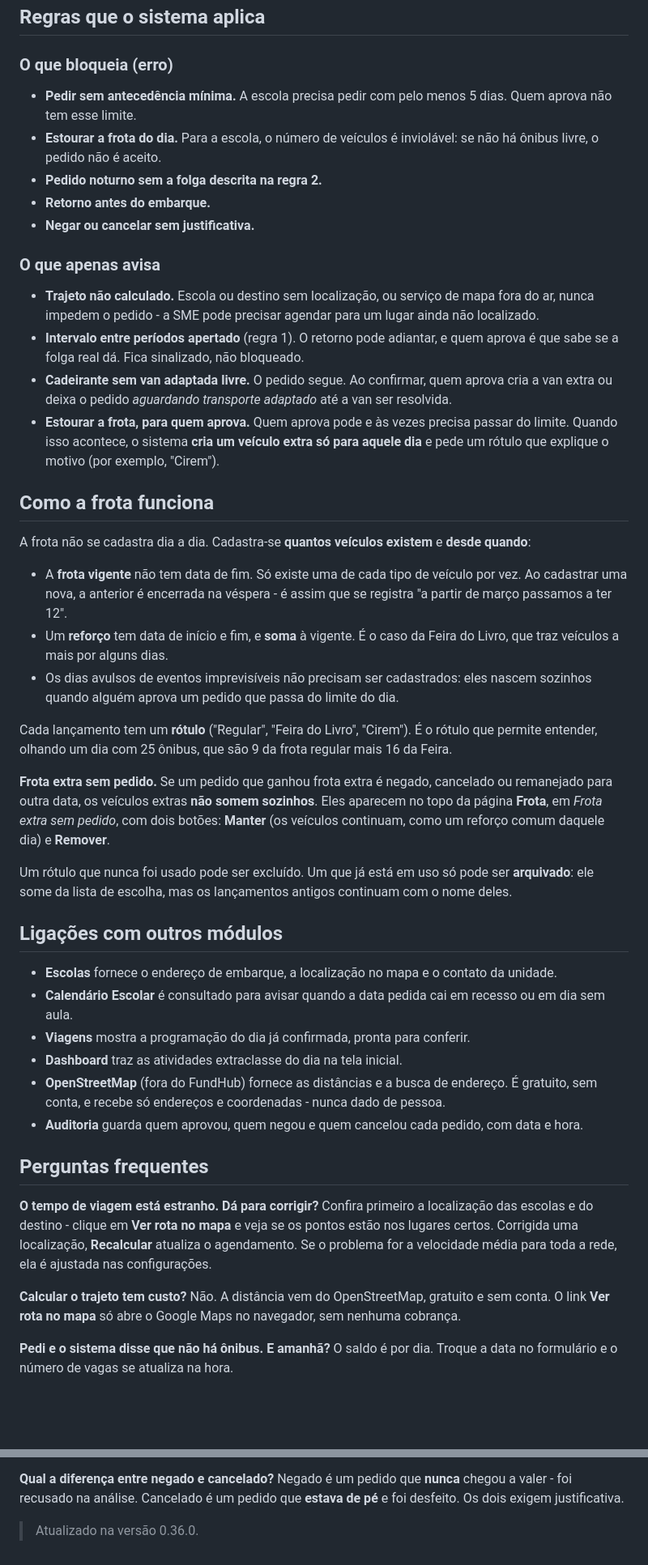
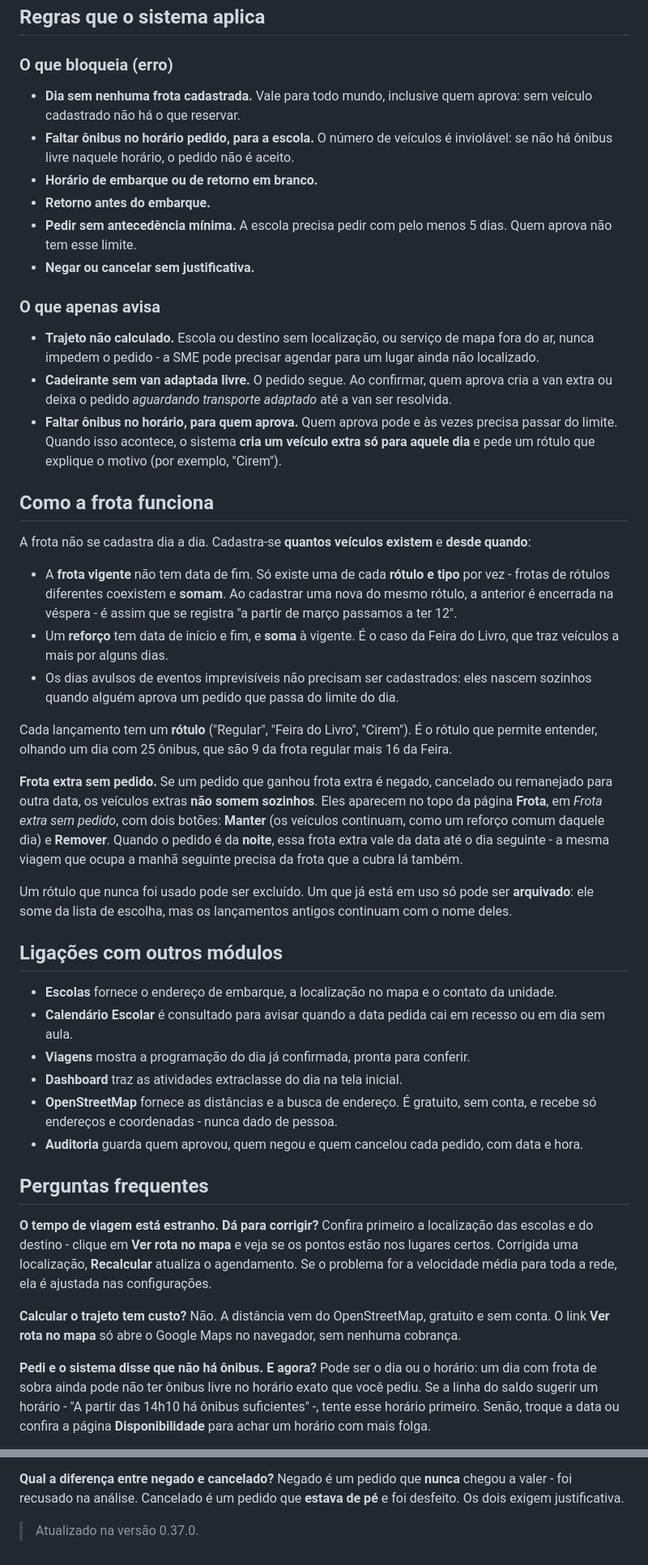
Before and after one commit to andregvg/fundhub, a Markdown page: docs/modulos/sate.md, 2 parts joined by grey strips. Shown at 81% size. Drawn GitHub-style; blank space fills up the shorter version.

Commit message:
docs(sate): tutorial neutro, frota, disponibilidade e a regra por horario
Co-Authored-By: Claude Sonnet 5 <noreply@anthropic.com>

```diff
--- a/docs/modulos/sate.md
+++ b/docs/modulos/sate.md
@@ -317,12 +369,14 @@ pedido segue normalmente.
 
 ### O que bloqueia (erro)
 
+- **Dia sem nenhuma frota cadastrada.** Vale para todo mundo, inclusive quem
+  aprova: sem veículo cadastrado não há o que reservar.
+- **Faltar ônibus no horário pedido, para a escola.** O número de veículos é
+  inviolável: se não há ônibus livre naquele horário, o pedido não é aceito.
+- **Horário de embarque ou de retorno em branco.**
+- **Retorno antes do embarque.**
 - **Pedir sem antecedência mínima.** A escola precisa pedir com pelo menos
   5 dias. Quem aprova não tem esse limite.
-- **Estourar a frota do dia.** Para a escola, o número de veículos é
-  inviolável: se não há ônibus livre, o pedido não é aceito.
-- **Pedido noturno sem a folga descrita na regra 2.**
-- **Retorno antes do embarque.**
 - **Negar ou cancelar sem justificativa.**
 
 ### O que apenas avisa
@@ -330,24 +384,23 @@ pedido segue normalmente.
 - **Trajeto não calculado.** Escola ou destino sem localização, ou serviço
   de mapa fora do ar, nunca impedem o pedido - a SME pode precisar agendar
   para um lugar ainda não localizado.
-- **Intervalo entre períodos apertado** (regra 1). O retorno pode adiantar, e
-  quem aprova é que sabe se a folga real dá. Fica sinalizado, não bloqueado.
 - **Cadeirante sem van adaptada livre.** O pedido segue. Ao confirmar, quem
   aprova cria a van extra ou deixa o pedido *aguardando transporte adaptado*
   até a van ser resolvida.
-- **Estourar a frota, para quem aprova.** Quem aprova pode e às vezes precisa
-  passar do limite. Quando isso acontece, o sistema **cria um veículo extra
-  só para aquele dia** e pede um rótulo que explique o motivo (por exemplo,
-  "Cirem").
+- **Faltar ônibus no horário, para quem aprova.** Quem aprova pode e às vezes
+  precisa passar do limite. Quando isso acontece, o sistema **cria um veículo
+  extra só para aquele dia** e pede um rótulo que explique o motivo (por
+  exemplo, "Cirem").
 
 ## Como a frota funciona
 
 A frota não se cadastra dia a dia. Cadastra-se **quantos veículos existem** e
 **desde quando**:
 
-- A **frota vigente** não tem data de fim. Só existe uma de cada tipo de
-  veículo por vez. Ao cadastrar uma nova, a anterior é encerrada na véspera -
-  é assim que se registra "a partir de março passamos a ter 12".
+- A **frota vigente** não tem data de fim. Só existe uma de cada **rótulo e
+  tipo** por vez - frotas de rótulos diferentes coexistem e **somam**. Ao
+  cadastrar uma nova do mesmo rótulo, a anterior é encerrada na véspera - é
+  assim que se registra "a partir de março passamos a ter 12".
 - Um **reforço** tem data de início e fim, e **soma** à vigente. É o caso da
   Feira do Livro, que traz veículos a mais por alguns dias.
 - Os dias avulsos de eventos imprevisíveis não precisam ser cadastrados: eles
@@ -361,7 +414,9 @@ regular mais 16 da Feira.
 cancelado ou remanejado para outra data, os veículos extras **não somem
 sozinhos**. Eles aparecem no topo da página **Frota**, em *Frota extra sem
 pedido*, com dois botões: **Manter** (os veículos continuam, como um reforço
-comum daquele dia) e **Remover**.
+comum daquele dia) e **Remover**. Quando o pedido é da **noite**, essa frota
+extra vale da data até o dia seguinte - a mesma viagem que ocupa a manhã
+seguinte precisa da frota que a cubra lá também.
 
 Um rótulo que nunca foi usado pode ser excluído. Um que já está em uso só pode
 ser **arquivado**: ele some da lista de escolha, mas os lançamentos antigos
@@ -375,9 +430,8 @@ continuam com o nome deles.
   recesso ou em dia sem aula.
 - **Viagens** mostra a programação do dia já confirmada, pronta para conferir.
 - **Dashboard** traz as atividades extraclasse do dia na tela inicial.
-- **OpenStreetMap** (fora do FundHub) fornece as distâncias e a busca de
-  endereço. É gratuito, sem conta, e recebe só endereços e coordenadas - nunca
-  dado de pessoa.
+- **OpenStreetMap** fornece as distâncias e a busca de endereço. É gratuito,
+  sem conta, e recebe só endereços e coordenadas - nunca dado de pessoa.
 - **Auditoria** guarda quem aprovou, quem negou e quem cancelou cada pedido,
   com data e hora.
 
@@ -393,8 +447,11 @@ velocidade média para toda a rede, ela é ajustada nas configurações.
 Não. A distância vem do OpenStreetMap, gratuito e sem conta. O link **Ver rota
 no mapa** só abre o Google Maps no navegador, sem nenhuma cobrança.
 
-**Pedi e o sistema disse que não há ônibus. E amanhã?**
-O saldo é por dia. Troque a data no formulário e o número de vagas se atualiza
-na hora.
+**Pedi e o sistema disse que não há ônibus. E agora?**
+Pode ser o dia ou o horário: um dia com frota de sobra ainda pode não ter
+ônibus livre no horário exato que você pediu. Se a linha do saldo sugerir um
+horário - "A partir das 14h10 há ônibus suficientes" -, tente esse horário
+primeiro. Senão, troque a data ou confira a página **Disponibilidade** para
+achar um horário com mais folga.
 
 **O saldo que eu vejo conta os pedidos das outras escolas?**
@@ -422,4 +479,4 @@ Negado é um pedido que **nunca** chegou a valer - foi recusado na análise.
 Cancelado é um pedido que **estava de pé** e foi desfeito. Os dois exigem
 justificativa.
 
-> Atualizado na versão 0.36.0.
+> Atualizado na versão 0.37.0.
```
Also changed, not shown: other parts of docs/modulos/sate.md (+102 -50 lines).
